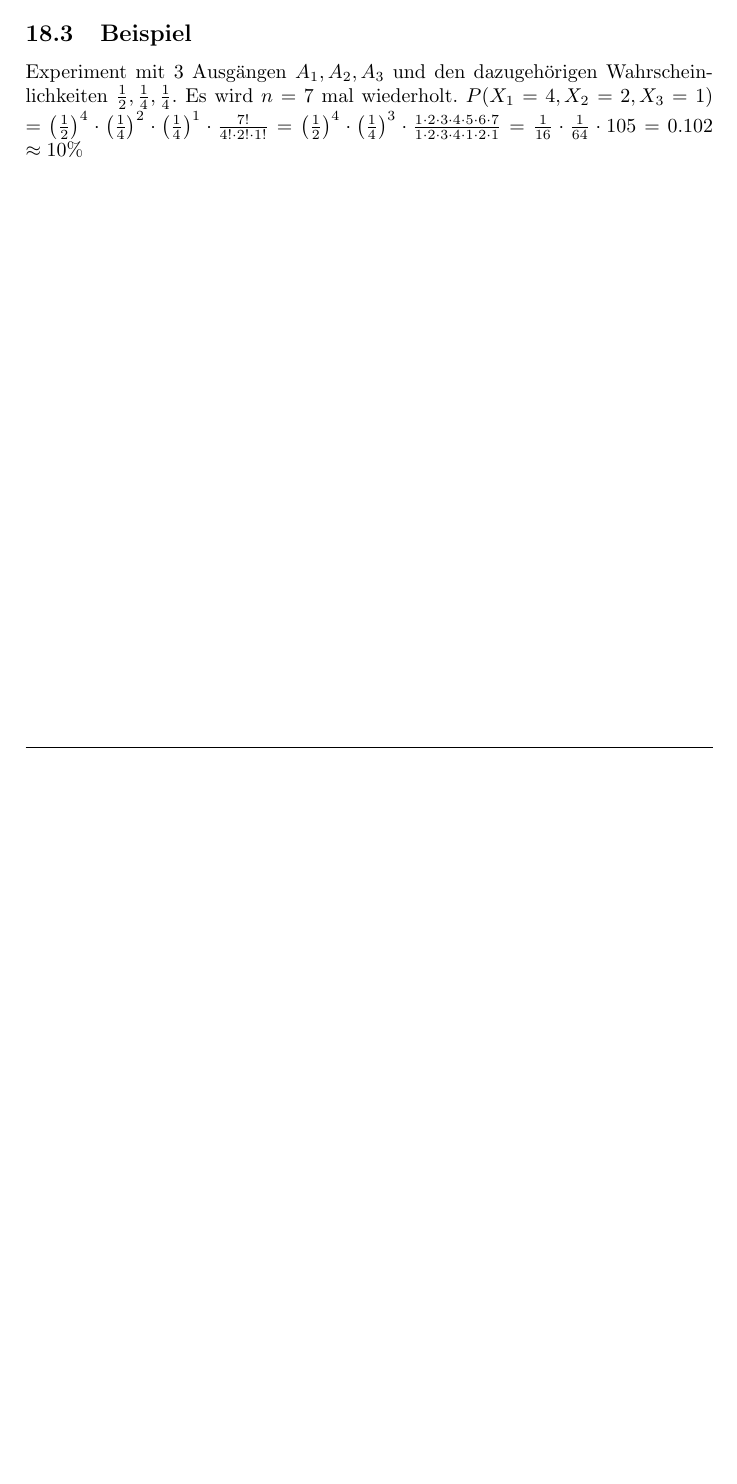
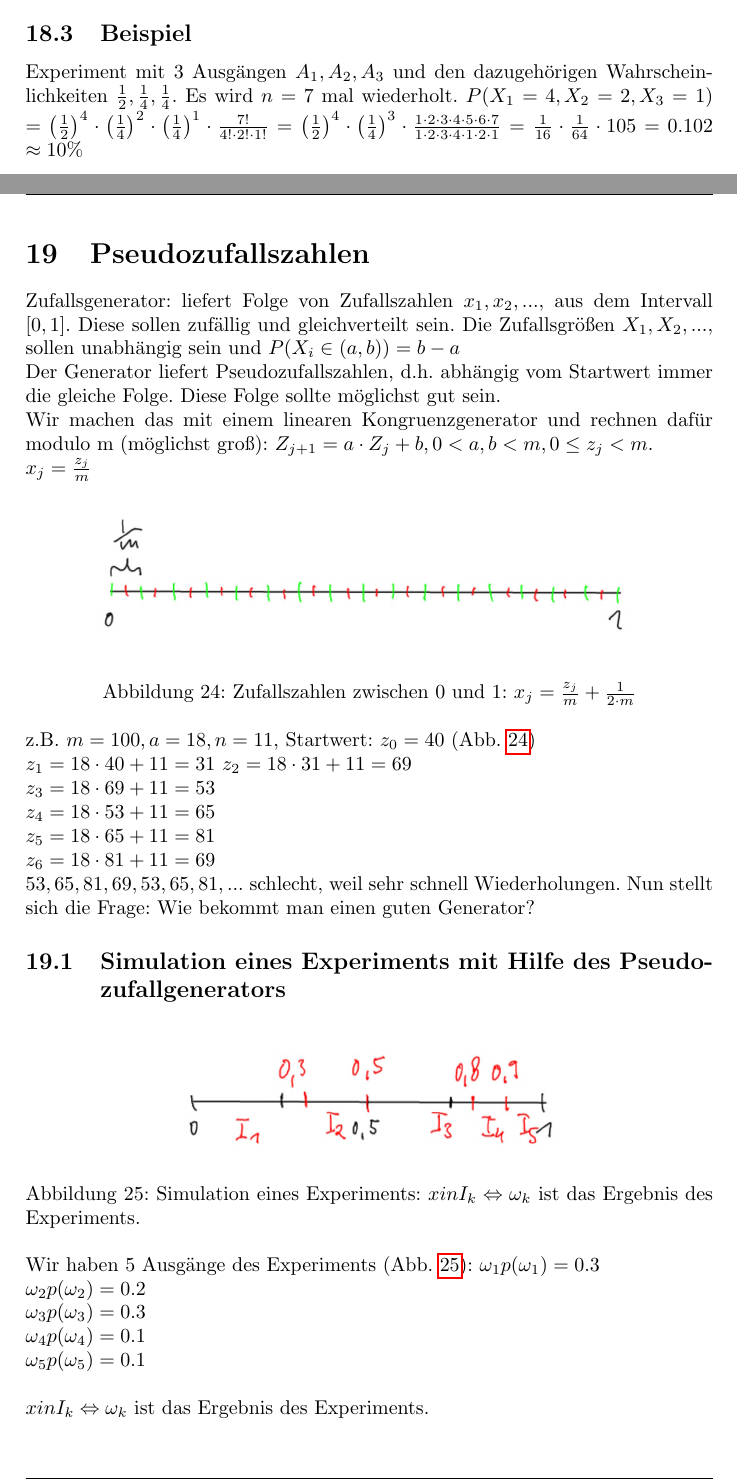
Before and after one commit to 089/Mitschrift.Wahrscheinlichkeitstheorie_und_Statistik.Hoerwick.WS1516, a LaTeX document (Wahrscheinlichkeitstheorie.Hoerwick.WS1516.tex, which reads 2015-12-01.tex): part of page 51 of 52 before the commit and two parts of pages 52 and 53 of 56 after it, the two joined at a grey line, cut so that both start at the same text, the shorter picture padded with empty space. Compiled offline with pdfLaTeX.

Commit message:
Fassung 2015-12-01

```diff
--- /dev/null
+++ b/2015-12-01.tex
@@ -0,0 +1,36 @@
+% Vorlesung vom 01.12.2015
+\renewcommand{\ldate}{2015-12-01}
+
+\section{Pseudozufallszahlen}
+Zufallsgenerator: liefert Folge von Zufallszahlen $x_1, x_2, ..., $ aus dem Intervall $[0,1]$. Diese sollen zufällig und gleichverteilt sein.
+Die Zufallsgrößen $X_1, X_2, ..., $ sollen unabhängig sein und $P(X_i \in (a,b)) = b-a$
+
+Der Generator liefert Pseudozufallszahlen, d.h. abhängig vom Startwert immer die gleiche Folge. Diese Folge sollte möglichst gut sein.
+
+Wir machen das mit einem linearen Kongruenzgenerator und rechnen dafür modulo m (möglichst groß):
+$ Z_{j+1} = a\cdot Z_j + b, 0<a,b<m, 0 \leq z_j < m$.
+
+$ x_j = \frac{z_j}{m}$
+
+\includegraphicsdeluxe{ZufzZw011.jpg}{Zufallszahlen zwischen 0 und 1}{Zufallszahlen zwischen 0 und 1: $x_j = \frac{z_j}{m} + \frac{1}{2 \cdot m}$}{fig:ZufzZw011}
+
+z.B. $m=100, a=18, n=11$, Startwert: $z_0 = 40$ (Abb. \ref{fig:ZufzZw011})
+
+$z_1 = 18 \cdot 40 + 11 = 31 $
+$z_2 = 18 \cdot 31 + 11 = 69 $\\
+$z_3 = 18 \cdot 69 + 11 = 53 $\\
+$z_4 = 18 \cdot 53 + 11 = 65 $\\
+$z_5 = 18 \cdot 65 + 11 = 81 $\\
+$z_6 = 18 \cdot 81 + 11 = 69 $\\
+$53, 65, 81, 69, 53, 65, 81, ... $ schlecht, weil sehr schnell Wiederholungen. Nun stellt sich die Frage: Wie bekommt man einen guten Generator?
+
+\subsection{Simulation eines Experiments mit Hilfe des Pseudozufallgenerators}
+\includegraphicsdeluxe{SimZufEx1.jpg}{Simulation eines Experiments}{Simulation eines Experiments: $x in I_k \Leftrightarrow \omega_k$ ist das Ergebnis des Experiments.}{fig:SimZufEx1}
+Wir haben 5 Ausgänge des Experiments (Abb. \ref{fig:SimZufEx1}):
+$\omega_1 p(\omega_1) = 0.3$\\
+$\omega_2 p(\omega_2) = 0.2$\\
+$\omega_3 p(\omega_3) = 0.3$\\
+$\omega_4 p(\omega_4) = 0.1$\\
+$\omega_5 p(\omega_5) = 0.1$\\
+
+$x in I_k \Leftrightarrow \omega_k$ ist das Ergebnis des Experiments.
```
Also changed, not shown: Wahrscheinlichkeitstheorie.Hoerwick.WS1516.tex (+1 -0 lines), Wahrscheinlichkeitstheorie.Hoerwick.WS1516.pdf, pics/2015-12-01_ProofVarA1.jpg (added), pics/2015-12-01_SimZufEx1.jpg (added), pics/2015-12-01_ZufzZw011.jpg (added), 2015-12-01.tex (58 more changed lines).
